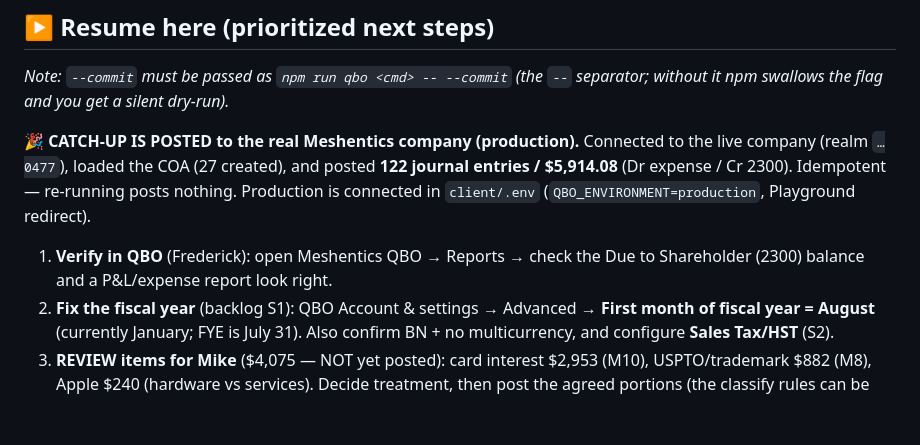
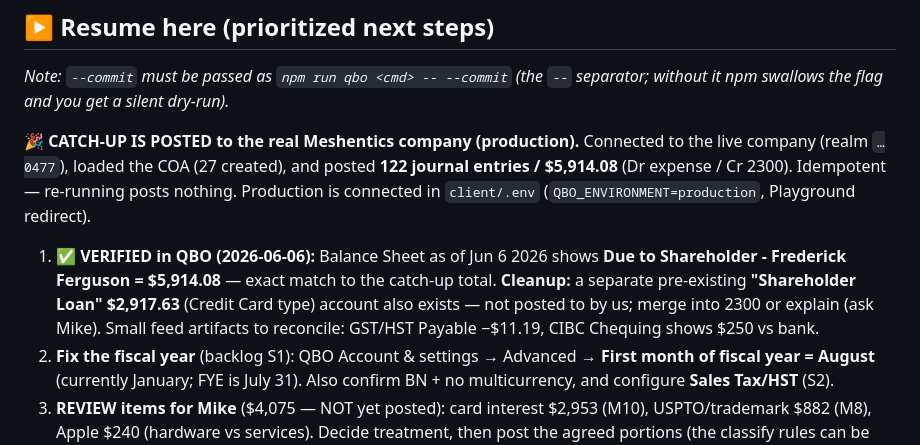
Before and after one commit to freddy6ix/meshentics-qbo, a Markdown page: STATUS.md, the part around the change. Drawn GitHub-style; blank space fills up the shorter version.

Commit message:
Verify 2300 in production (,914.08); log duplicate shareholder-loan cleanup
Balance Sheet confirms Due to Shareholder = $5,914.08 (exact match to catch-up).
Found a separate pre-existing 'Shareholder Loan' $2,917.63 account to merge/explain (A5).

Co-Authored-By: Claude Opus 4.8 <noreply@anthropic.com>

```diff
--- a/STATUS.md
+++ b/STATUS.md
@@ -12,8 +12,11 @@ live company (realm `…0477`), loaded the COA (27 created), and posted **122 jo
 entries / $5,914.08** (Dr expense / Cr 2300). Idempotent — re-running posts nothing.
 Production is connected in `client/.env` (`QBO_ENVIRONMENT=production`, Playground redirect).
 
-1. **Verify in QBO** (Frederick): open Meshentics QBO → Reports → check the Due to
-   Shareholder (2300) balance and a P&L/expense report look right.
+1. ✅ **VERIFIED in QBO (2026-06-06):** Balance Sheet as of Jun 6 2026 shows **Due to
+   Shareholder - Frederick Ferguson = $5,914.08** — exact match to the catch-up total.
+   **Cleanup:** a separate pre-existing **"Shareholder Loan" $2,917.63** (Credit Card type)
+   account also exists — not posted to by us; merge into 2300 or explain (ask Mike). Small
+   feed artifacts to reconcile: GST/HST Payable −$11.19, CIBC Chequing shows $250 vs bank.
 2. **Fix the fiscal year** (backlog S1): QBO Account & settings → Advanced → **First month
    of fiscal year = August** (currently January; FYE is July 31). Also confirm BN + no
    multicurrency, and configure **Sales Tax/HST** (S2).
```
Also changed, not shown: backlog.md (+1 -0 lines).
